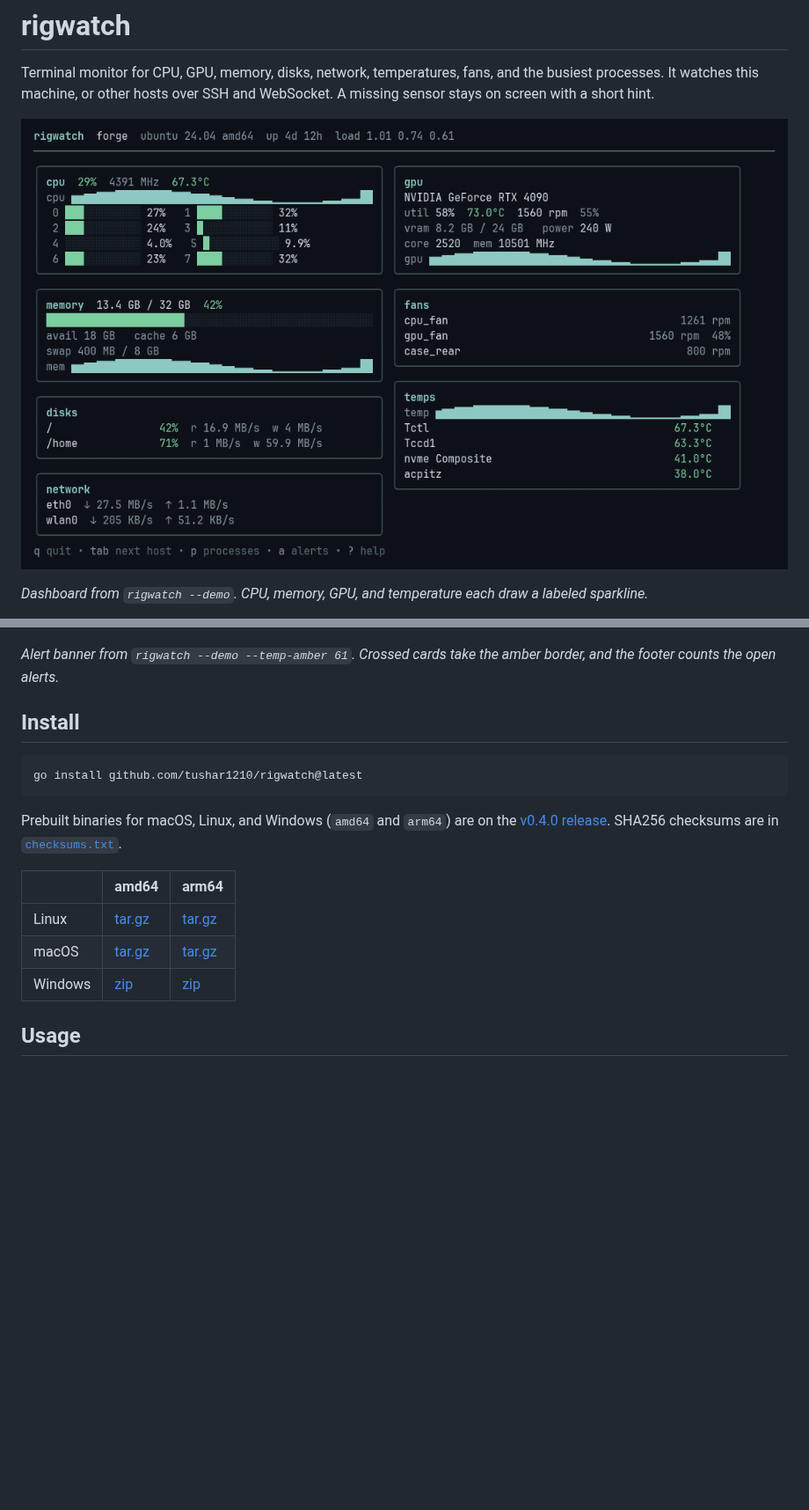
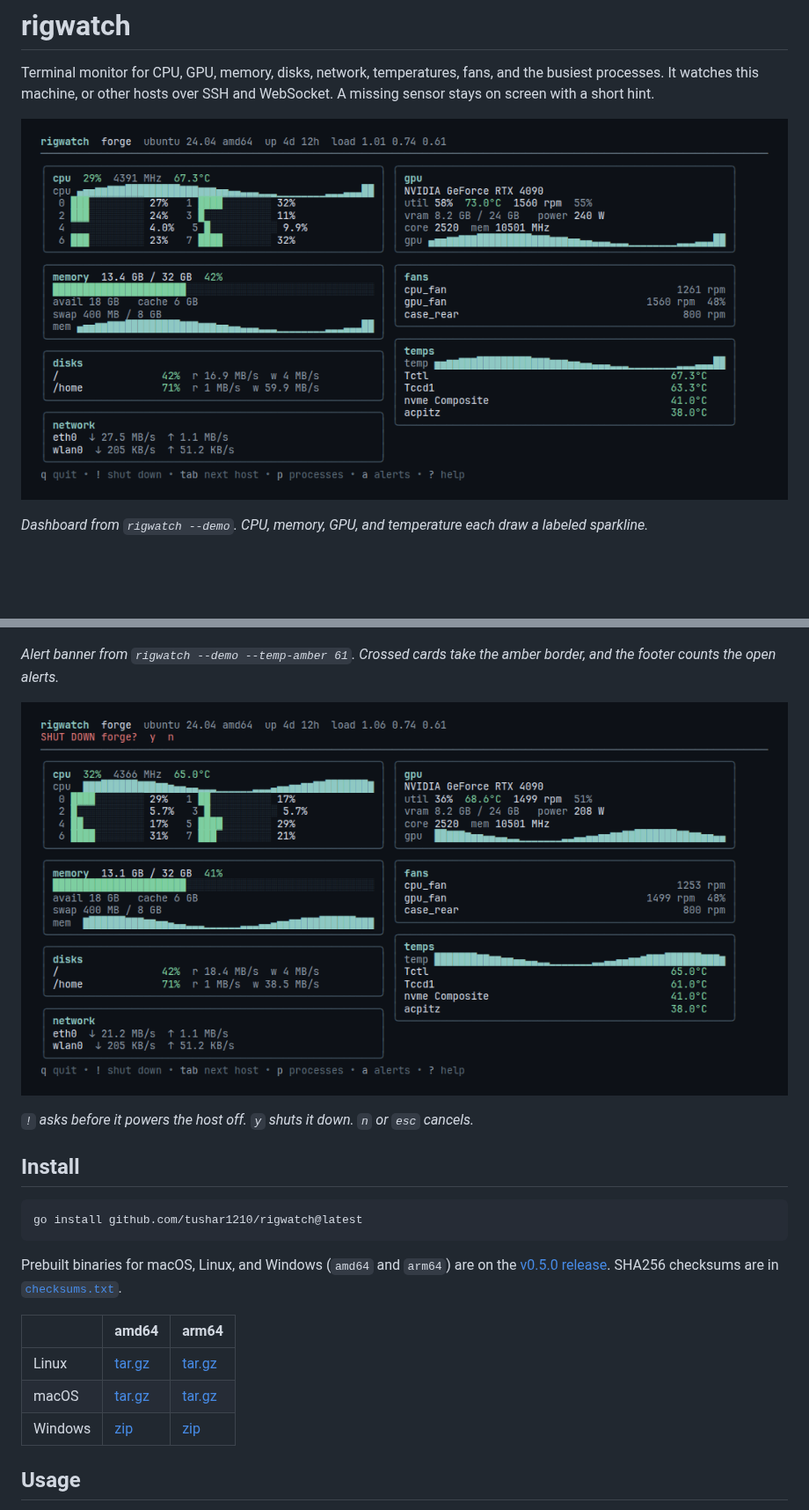
Before and after one commit to tushar1210/rigwatch, a Markdown page: README.md, 2 parts joined by grey strips. Shown at 88% size. GitHub-like rendering; pictures changed too: docs/demo.png, docs/shutdown.png (added); blank space fills up the shorter version.

````diff
--- a/README.md
+++ b/README.md
@@ -26,13 +26,17 @@ Terminal monitor for CPU, GPU, memory, disks, network, temperatures, fans, and t
 
 *Alert banner from `rigwatch --demo --temp-amber 61`. Crossed cards take the amber border, and the footer counts the open alerts.*
 
+![Shutdown confirm for forge, asking y or n](docs/shutdown.png)
+
+*`!` asks before it powers the host off. `y` shuts it down. `n` or `esc` cancels.*
+
 ## Install
 
 ```bash
 go install github.com/tushar1210/rigwatch@latest
 ```
 
-Prebuilt binaries for macOS, Linux, and Windows (`amd64` and `arm64`) are on the [v0.4.0 release](https://github.com/tushar1210/rigwatch/releases/tag/v0.4.0). SHA256 checksums are in [`checksums.txt`](https://github.com/tushar1210/rigwatch/releases/download/v0.4.0/checksums.txt).
+Prebuilt binaries for macOS, Linux, and Windows (`amd64` and `arm64`) are on the [v0.5.0 release](https://github.com/tushar1210/rigwatch/releases/tag/v0.5.0). SHA256 checksums are in [`checksums.txt`](https://github.com/tushar1210/rigwatch/releases/download/v0.5.0/checksums.txt).
 
 | | amd64 | arm64 |
 | --- | --- | --- |
````
Also changed, not shown: other parts of README.md (+4 -4 lines).
